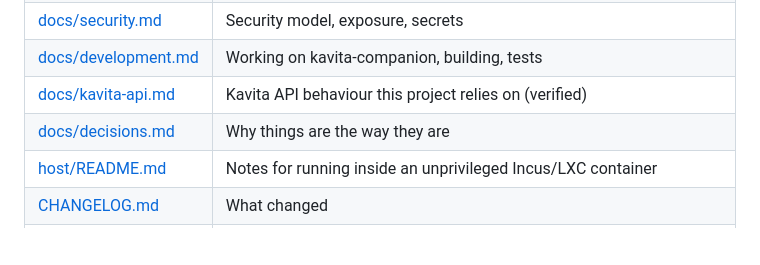
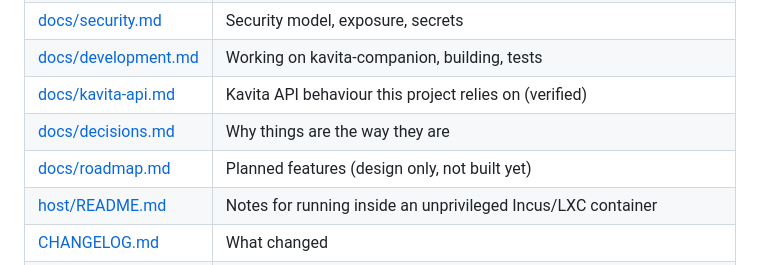
Before and after one commit to hsabort/kavita-companion, a Markdown page: README.md, the part around the change. Rendered like a GitHub page; blank space fills up the shorter version.

Commit message:
docs: add a roadmap of planned features
Design specs (no code) for notifications, a requests board, reviewer preview,
an admin activity page and metadata auto-fill, with suggested order.

```diff
--- a/README.md
+++ b/README.md
@@ -66,6 +66,7 @@ docker compose up -d` does the same). Any other compose file can use the image d
 | [docs/development.md](docs/development.md) | Working on kavita-companion, building, tests |
 | [docs/kavita-api.md](docs/kavita-api.md) | Kavita API behaviour this project relies on (verified) |
 | [docs/decisions.md](docs/decisions.md) | Why things are the way they are |
+| [docs/roadmap.md](docs/roadmap.md) | Planned features (design only, not built yet) |
 | [host/README.md](host/README.md) | Notes for running inside an unprivileged Incus/LXC container |
 | [CHANGELOG.md](CHANGELOG.md) | What changed |
 | [NOTICE.md](NOTICE.md) | Licences of included third-party material |
```
Also changed, not shown: docs/roadmap.md (added, +205 -0 lines).
